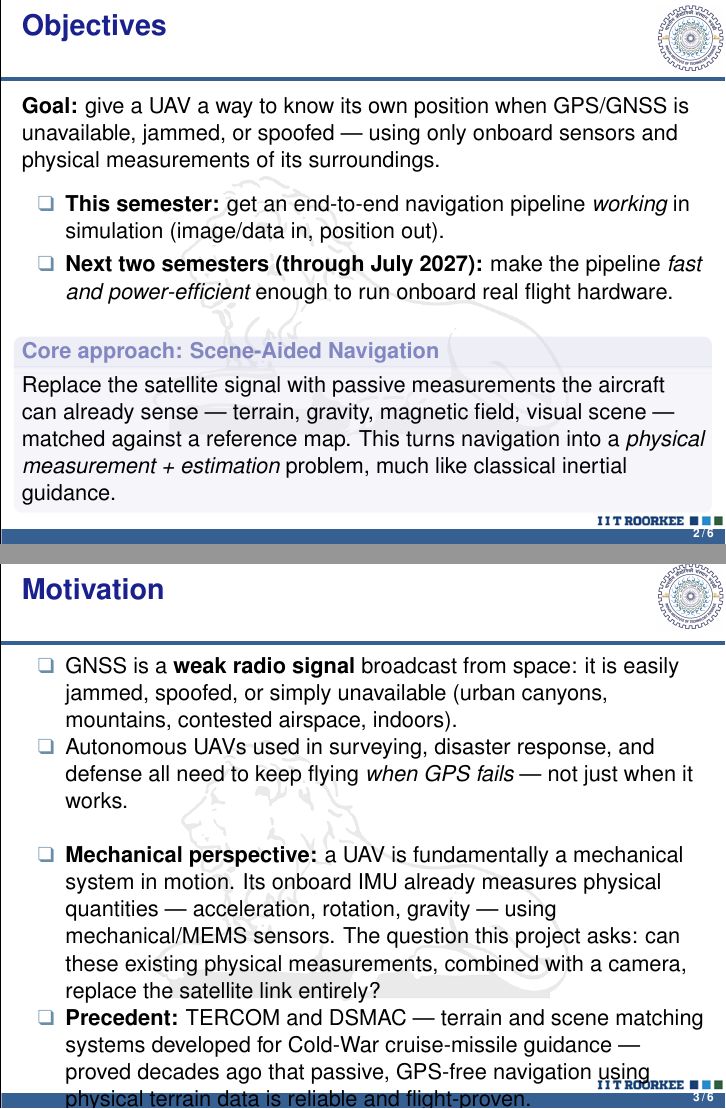
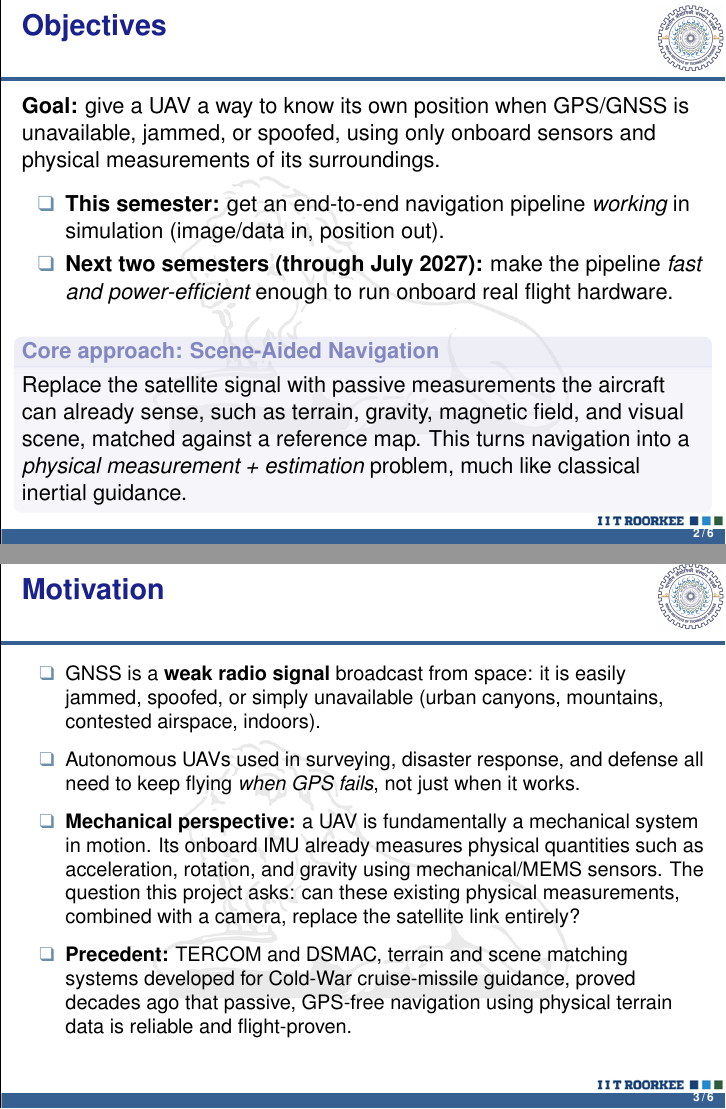
Before and after one commit to FPGAs-and-Navigation/BTP, LaTeX slides (midterm_report/IITR_template.tex): pages 2 and 3 of 6, joined at a grey line. Compiled offline with pdfLaTeX.

Commit message:
Fix page bordering

```diff
--- a/midterm_report/IITR_template.tex
+++ b/midterm_report/IITR_template.tex
@@ -50,7 +50,7 @@
 %%%%%%%%%%%%% Slide 2: Objectives %%%%%%%%%%%%%%%%%
 \section{Objectives}
 \begin{frame}[t]{Objectives}
-\textbf{Goal:} give a UAV a way to know its own position when GPS/GNSS is unavailable, jammed, or spoofed --- using only onboard sensors and physical measurements of its surroundings.
+\textbf{Goal:} give a UAV a way to know its own position when GPS/GNSS is unavailable, jammed, or spoofed, using only onboard sensors and physical measurements of its surroundings.
 \vspace{0.5em}
 \begin{itemize}
 \item \textbf{This semester:} get an end-to-end navigation pipeline \emph{working} in simulation (image/data in, position out).
@@ -58,7 +58,7 @@
 \end{itemize}
 \vspace{0.5em}
 \begin{block}{Core approach: Scene-Aided Navigation}
-Replace the satellite signal with passive measurements the aircraft can already sense --- terrain, gravity, magnetic field, visual scene --- matched against a reference map. This turns navigation into a \emph{physical measurement + estimation} problem, much like classical inertial guidance.
+Replace the satellite signal with passive measurements the aircraft can already sense, such as terrain, gravity, magnetic field, and visual scene, matched against a reference map. This turns navigation into a \emph{physical measurement + estimation} problem, much like classical inertial guidance.
 \end{block}
 \end{frame}
 %%%%%%%%%%%%%%%%%%%%%%%%%%%%%%%%%%%%%%%%%%%
@@ -66,12 +66,13 @@ Replace the satellite signal with passive measurements the aircraft can already
 %%%%%%%%%%%%% Slide 3: Motivation %%%%%%%%%%%%%%%%%
 \section{Motivation}
 \begin{frame}[t]{Motivation}
+\small
 \begin{itemize}
+\itemsep 0.4em
 \item GNSS is a \textbf{weak radio signal} broadcast from space: it is easily jammed, spoofed, or simply unavailable (urban canyons, mountains, contested airspace, indoors).
-\item Autonomous UAVs used in surveying, disaster response, and defense all need to keep flying \emph{when GPS fails} --- not just when it works.
-\item[]
-\item \textbf{Mechanical perspective:} a UAV is fundamentally a mechanical system in motion. Its onboard IMU already measures physical quantities --- acceleration, rotation, gravity --- using mechanical/MEMS sensors. The question this project asks: can these existing physical measurements, combined with a camera, replace the satellite link entirely?
-\item \textbf{Precedent:} TERCOM and DSMAC --- terrain and scene matching systems developed for Cold-War cruise-missile guidance --- proved decades ago that passive, GPS-free navigation using physical terrain data is reliable and flight-proven.
+\item Autonomous UAVs used in surveying, disaster response, and defense all need to keep flying \emph{when GPS fails}, not just when it works.
+\item \textbf{Mechanical perspective:} a UAV is fundamentally a mechanical system in motion. Its onboard IMU already measures physical quantities such as acceleration, rotation, and gravity using mechanical/MEMS sensors. The question this project asks: can these existing physical measurements, combined with a camera, replace the satellite link entirely?
+\item \textbf{Precedent:} TERCOM and DSMAC, terrain and scene matching systems developed for Cold-War cruise-missile guidance, proved decades ago that passive, GPS-free navigation using physical terrain data is reliable and flight-proven.
 \end{itemize}
 \end{frame}
 %%%%%%%%%%%%%%%%%%%%%%%%%%%%%%%%%%%%%%%%%%%
```
Also changed, not shown: midterm_report/IITR_template.tex (17 more changed lines), 2 other files.
